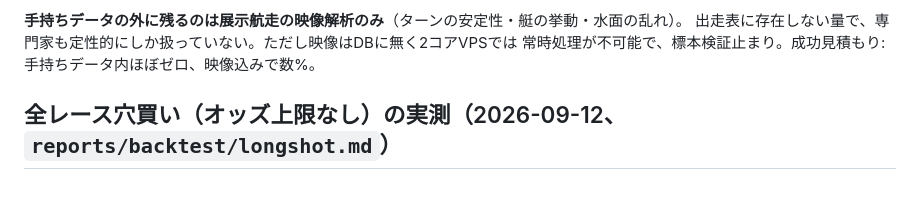
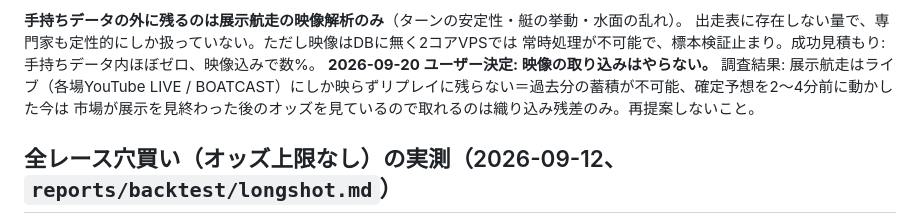
Before and after one commit to toytoytoya108-ux/boatrace-lab, a Markdown page: CLAUDE.md, the part around the change. Rendered like a GitHub page; blank space fills up the shorter version.

Commit message:
docs: 展示映像の取り込みは行わない（2026-09-20決定）
Co-Authored-By: Claude Fable 5.1 <noreply@anthropic.com>
Claude-Session: https://claude.ai/code/session_01MPG6rvorfvJ6rYspCDhx2B

```diff
--- a/CLAUDE.md
+++ b/CLAUDE.md
@@ -282,6 +282,9 @@ python scripts/run_fs2_experiments.py   # fs2 グループ効果検証（進行
 **手持ちデータの外に残るのは展示航走の映像解析のみ**（ターンの安定性・艇の挙動・水面の乱れ）。
 出走表に存在しない量で、専門家も定性的にしか扱っていない。ただし映像はDBに無く2コアVPSでは
 常時処理が不可能で、標本検証止まり。成功見積もり: 手持ちデータ内ほぼゼロ、映像込みで数%。
+**2026-09-20 ユーザー決定: 映像の取り込みはやらない。** 調査結果: 展示航走はライブ（各場YouTube LIVE /
+BOATCAST）にしか映らずリプレイに残らない＝過去分の蓄積が不可能、確定予想を2〜4分前に動かした今は
+市場が展示を見終わった後のオッズを見ているので取れるのは織り込み残差のみ。再提案しないこと。
 
 ## 全レース穴買い（オッズ上限なし）の実測（2026-09-12、`reports/backtest/longshot.md`）
 
```
